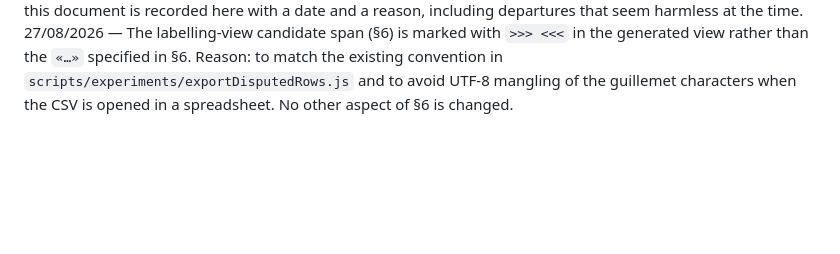
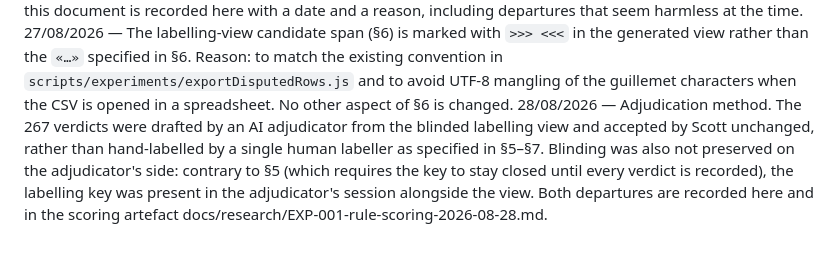
Before and after one commit to scottk-sour/ai-procurement-backend, a Markdown page: docs/research/EXP-001-labelling-preregistration.md, the part around the change. GitHub-like rendering; blank space fills up the shorter version.

Commit message:
Record §13 deviation: AI adjudication and blinding break
Adds a §13 Deviations entry to the EXP-001 labelling pre-registration noting
that the 267 verdicts were drafted by an AI adjudicator from the blinded view
and accepted unchanged (against §5–§7 hand-labelling), and that the labelling
key was present in the adjudicator's session (breaking the §5 blind on the
adjudicator's side). Documentation only.

Co-Authored-By: Claude Opus 4.8 <noreply@anthropic.com>
Claude-Session: https://claude.ai/code/session_01L4hdBLaWrgdNRpxncYGsT1

```diff
--- a/docs/research/EXP-001-labelling-preregistration.md
+++ b/docs/research/EXP-001-labelling-preregistration.md
@@ -101,3 +101,4 @@ Never silently replace a published figure. The URL does not change.
 13. Deviations
 Any departure from this document is recorded here with a date and a reason, including departures that seem harmless at the time.
 27/08/2026 — The labelling-view candidate span (§6) is marked with `>>> <<<` in the generated view rather than the `«…»` specified in §6. Reason: to match the existing convention in `scripts/experiments/exportDisputedRows.js` and to avoid UTF-8 mangling of the guillemet characters when the CSV is opened in a spreadsheet. No other aspect of §6 is changed.
+28/08/2026 — Adjudication method. The 267 verdicts were drafted by an AI adjudicator from the blinded labelling view and accepted by Scott unchanged, rather than hand-labelled by a single human labeller as specified in §5–§7. Blinding was also not preserved on the adjudicator's side: contrary to §5 (which requires the key to stay closed until every verdict is recorded), the labelling key was present in the adjudicator's session alongside the view. Both departures are recorded here and in the scoring artefact docs/research/EXP-001-rule-scoring-2026-08-28.md.
```
